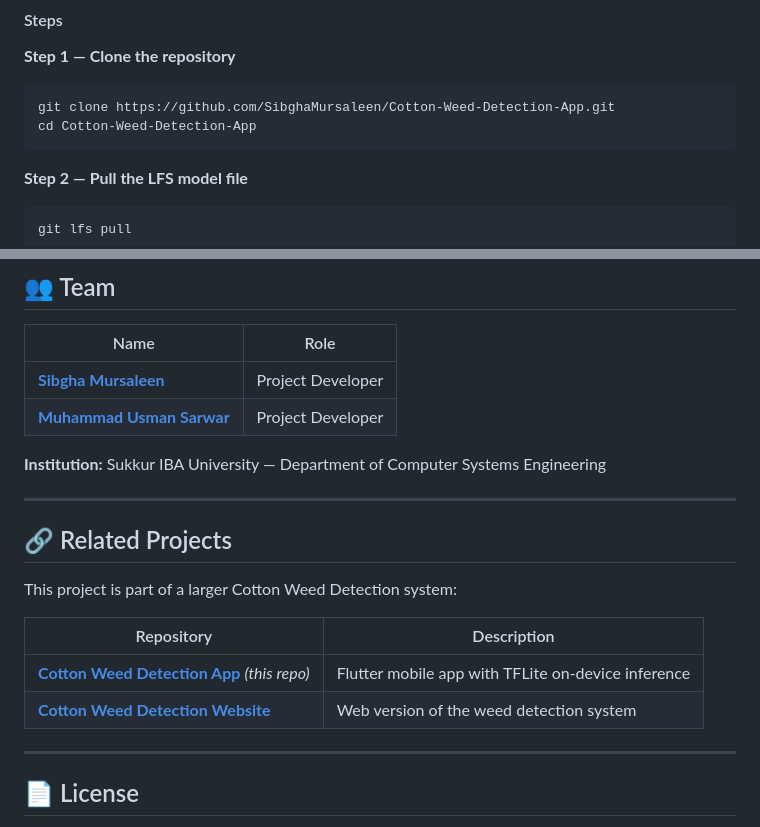
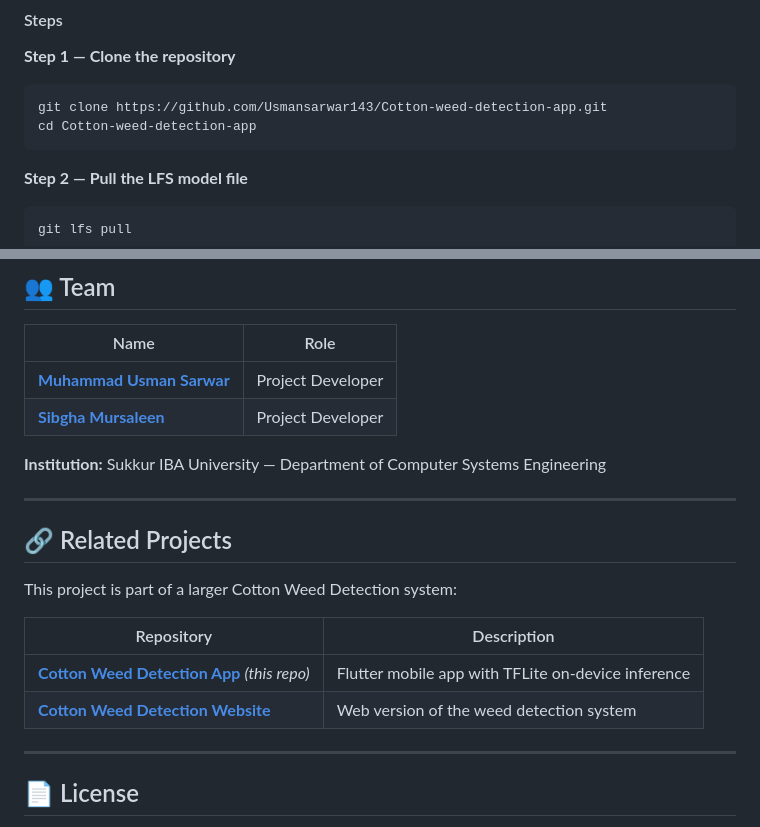
Before and after one commit to Usmansarwar143/Cotton-weed-detection-app, a Markdown page: README.md, 2 parts joined by grey strips. GitHub-like rendering.

````diff
--- a/README.md
+++ b/README.md
@@ -85,8 +85,8 @@ Cotton-Weed-Detection-App/
 
 **Step 1 — Clone the repository**
 ```bash
-git clone https://github.com/SibghaMursaleen/Cotton-Weed-Detection-App.git
-cd Cotton-Weed-Detection-App
+git clone https://github.com/Usmansarwar143/Cotton-weed-detection-app.git
+cd Cotton-weed-detection-app
 ```
 
 **Step 2 — Pull the LFS model file**
@@ -172,8 +172,9 @@ npm run dev
 
 | Name | Role |
 |------|------|
+| **[Muhammad Usman Sarwar](https://github.com/Usmansarwar143)** | Project Developer |
 | **[Sibgha Mursaleen](https://github.com/SibghaMursaleen)** | Project Developer |
-| **[Muhammad Usman Sarwar](https://github.com/Usmansarwar143)** | Project Developer |
+
 
 **Institution:** Sukkur IBA University — Department of Computer Systems Engineering
 
````
Also changed, not shown: other parts of README.md (+2 -2 lines).
